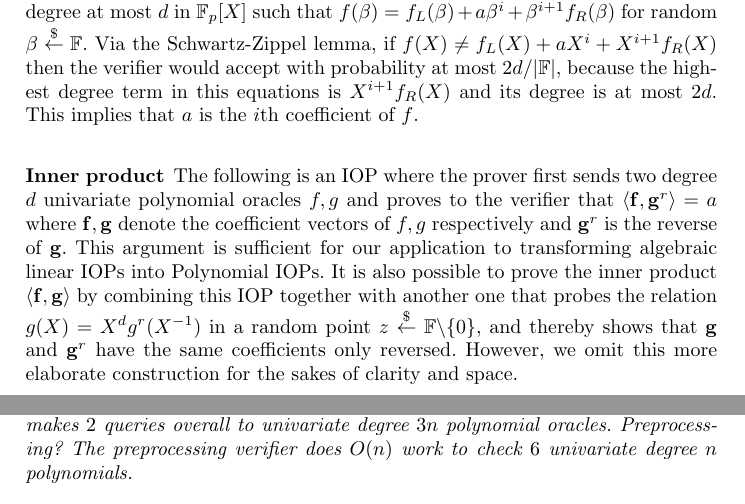
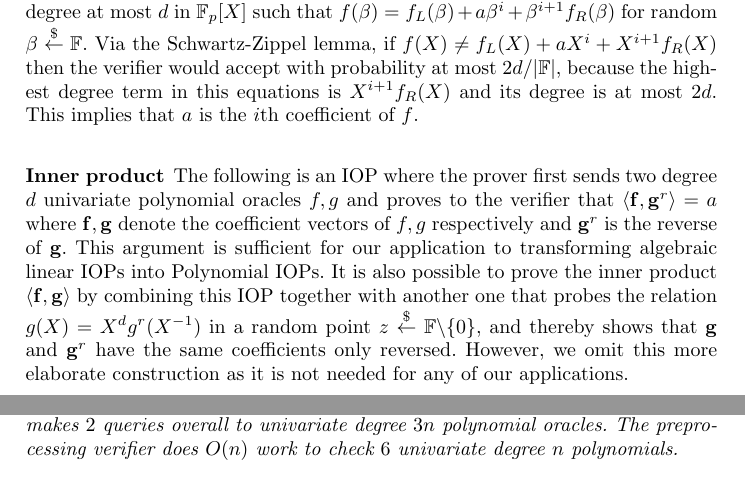
Before and after one commit to bbuenz/darker, a LaTeX thesis (polycommit.tex, which reads lineariop.tex): two parts of pages 22 and 26 of 48, joined at a grey line, cut so that both start at the same text. Compiled offline with pdfLaTeX.

Commit message:
small edits

```diff
--- a/lineariop.tex
+++ b/lineariop.tex
@@ -135,7 +135,7 @@ The verifier only accepts given proof oracles for polynomials $f$, $f_L$, and $f
 
 
 \subsubsection{Inner product}\label{sec:innerproduct}
-The following is an IOP where the prover first sends two degree $d$ univariate polynomial oracles $f, g$ and proves to the verifier that $\langle \mathbf{f}, \mathbf{g}^r \rangle = a$ where $\mathbf{f}, \mathbf{g}$ denote the coefficient vectors of $f, g$ respectively and $\mathbf{g}^r$ is the reverse of $\mathbf{g}$. This argument is sufficient for our application to transforming algebraic linear IOPs into Polynomial IOPs. It is also possible to prove the inner product $\langle \mathbf{f}, \mathbf{g} \rangle$ by combining this IOP together with another one that probes the relation $g(X) = X^dg^r(X^{-1})$ in a random point $z \sample \mathbb{F} \backslash \{0\}$, and thereby shows that $\mathbf{g}$ and $\mathbf{g}^r$ have the same coefficients only reversed. However, we omit this more elaborate construction for the sakes of clarity and space.
+The following is an IOP where the prover first sends two degree $d$ univariate polynomial oracles $f, g$ and proves to the verifier that $\langle \mathbf{f}, \mathbf{g}^r \rangle = a$ where $\mathbf{f}, \mathbf{g}$ denote the coefficient vectors of $f, g$ respectively and $\mathbf{g}^r$ is the reverse of $\mathbf{g}$. This argument is sufficient for our application to transforming algebraic linear IOPs into Polynomial IOPs. It is also possible to prove the inner product $\langle \mathbf{f}, \mathbf{g} \rangle$ by combining this IOP together with another one that probes the relation $g(X) = X^dg^r(X^{-1})$ in a random point $z \sample \mathbb{F} \backslash \{0\}$, and thereby shows that $\mathbf{g}$ and $\mathbf{g}^r$ have the same coefficients only reversed. However, we omit this more elaborate construction as it is not needed for any of our applications.
 
 \begin{itemize}
 \item \emph{Prover}: Sends proof oracles for $f(X)$, $g(X)$, and the degree $2d$ polynomial product $h(X) = f(X)\cdot g(X)$ to the verifier.
@@ -252,7 +252,7 @@ There exists a 5-round HVZK Polynomial IOP with preprocessing for any NP relatio
 The recent system \pro{PLONK} is an improvement on the underlying Polynomial IOP in \pro{Sonic}, and achieves the following:
 
 \begin{theorem}[PLONK,~\cite{Plonk}]
-There exists a 3-round HVZK Polynomial IOP with preprocessing for any NP relation $\mathcal{R}$ (with arithmetic complexity $n$) that makes $2$ queries overall to univariate degree $3n$ polynomial oracles. Preprocessing? The preprocessing verifier does $O(n)$ work to check $6$ univariate degree $n$ polynomials.
+There exists a 3-round HVZK Polynomial IOP with preprocessing for any NP relation $\mathcal{R}$ (with arithmetic complexity $n$) that makes $2$ queries overall to univariate degree $3n$ polynomial oracles. The preprocessing verifier does $O(n)$ work to check $6$ univariate degree $n$ polynomials.
 \end{theorem}
 
 Combining the \pro{Sonic} IOP with the new transparent polynomial compiler of Section~\ref{sec:protocol} gives the following result:
```
Also changed, not shown: sections/other_polynomial_iops.tex (+1 -1 lines), lineariop.tex (4 more changed lines).
